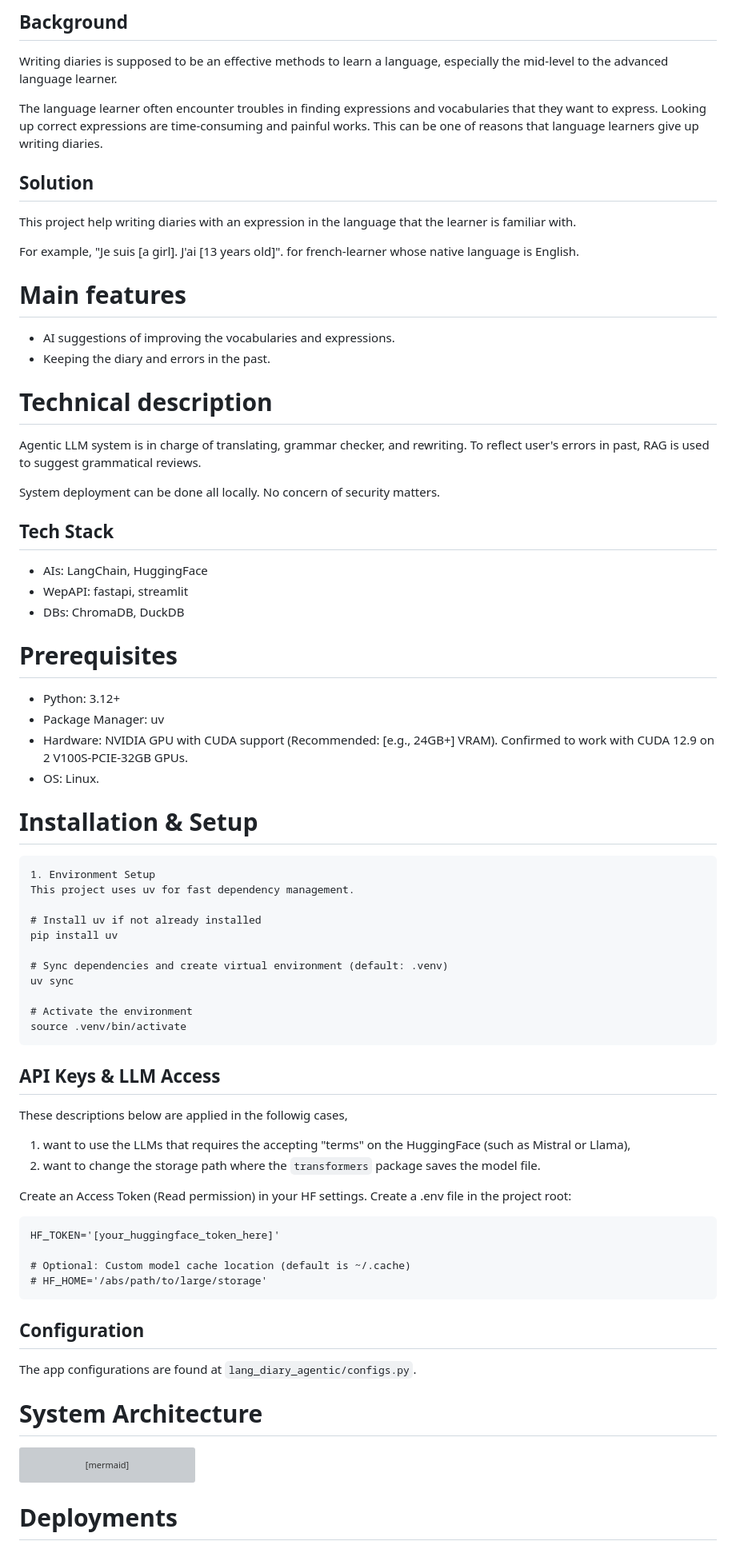
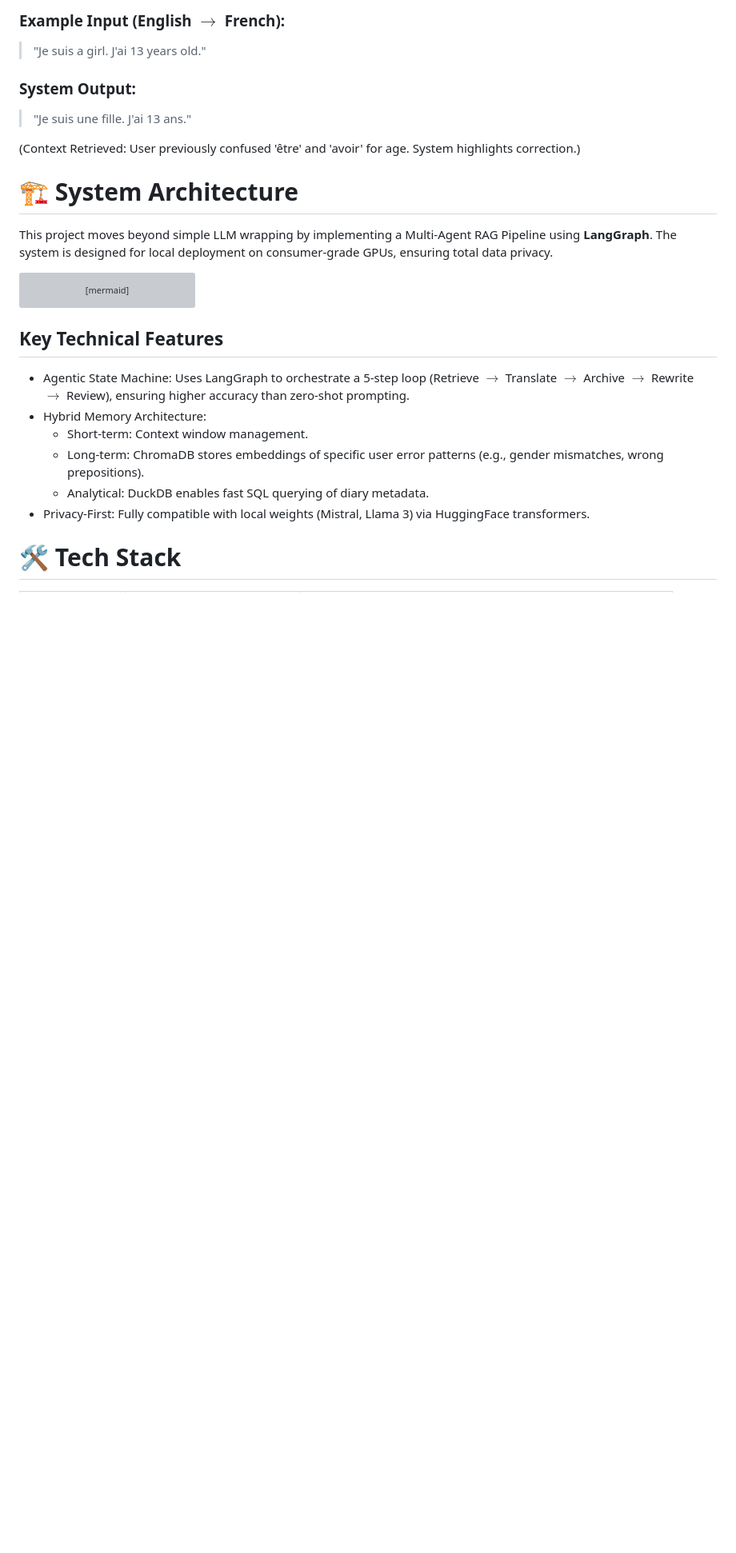
Before and after one commit to Kensuke-Mitsuzawa/showcase-LangDiaryAgentic, a Markdown page: README.md, the part around one of its changes. Shown at 80% size. Rendered like a GitHub page; blank space fills up the shorter version; grey boxes are pictures that could not be loaded.

````diff
--- a/README.md
+++ b/README.md
@@ -6,87 +12,19 @@ This project provides AI language learning assistance.
 
 
-## Background
+### Example Input (English $\rightarrow$ French):
 
-Writing diaries is supposed to be an effective methods to learn a language, especially the mid-level to the advanced language learner.
+> "Je suis a girl. J'ai 13 years old."
 
-The language learner often encounter troubles in finding expressions and vocabularies that they want to express.
-Looking up correct expressions are time-consuming and painful works.
-This can be one of reasons that language learners give up writing diaries.
+### System Output:
 
-## Solution
+> "Je suis une fille. J'ai 13 ans."
 
-This project help writing diaries with an expression in the language that the learner is familiar with.
+(Context Retrieved: User previously confused 'être' and 'avoir' for age. System highlights correction.)
 
-For example, "Je suis [a girl]. J'ai [13 years old]". for french-learner whose native language is English.
+# 🏗 System Architecture
 
-# Main features
-
-- AI suggestions of improving the vocabularies and expressions.
-- Keeping the diary and errors in the past.
-
-
-# Technical description
-
-Agentic LLM system is in charge of translating, grammar checker, and rewriting.
-To reflect user's errors in past, RAG is used to suggest grammatical reviews.
-
-System deployment can be done all locally.
-No concern of security matters.
-
-## Tech Stack
-
-- AIs: LangChain, HuggingFace
-- WepAPI: fastapi, streamlit
-- DBs: ChromaDB, DuckDB
-
-
-
-# Prerequisites
-
-- Python: 3.12+
-- Package Manager: uv
-- Hardware: NVIDIA GPU with CUDA support (Recommended: [e.g., 24GB+] VRAM). Confirmed to work with CUDA 12.9 on 2 V100S-PCIE-32GB GPUs.
-- OS: Linux.
-
-
-# Installation & Setup
-
-```
-1. Environment Setup
-This project uses uv for fast dependency management.
-
-# Install uv if not already installed
-pip install uv
-
-# Sync dependencies and create virtual environment (default: .venv)
-uv sync
-
-# Activate the environment
-source .venv/bin/activate
-```
-
-##  API Keys & LLM Access
-
-These descriptions below are applied in the followig cases,
-1. want to use the LLMs that requires the accepting "terms" on the HuggingFace (such as Mistral or Llama),
-2. want to change the storage path where the `transformers` package saves the model file.
-
-
-Create an Access Token (Read permission) in your HF settings. Create a .env file in the project root:
-
-```
-HF_TOKEN='[your_huggingface_token_here]'
-
-# Optional: Custom model cache location (default is ~/.cache)
-# HF_HOME='/abs/path/to/large/storage'
-```
-
-## Configuration
-
-The app configurations are found at `lang_diary_agentic/configs.py`.
-
-
-# System Architecture
+This project moves beyond simple LLM wrapping by implementing a Multi-Agent RAG Pipeline using **LangGraph**.
+The system is designed for local deployment on consumer-grade GPUs, ensuring total data privacy.
 
 
 ```mermaid
@@ -173,6 +111,13 @@ Node_Reviewer -->|7. Final Response| UI_Output
 style VDB fill:#bbf,stroke:#333,stroke-width:2px,color:black
 ```
 
+## Key Technical Features
+- Agentic State Machine: Uses LangGraph to orchestrate a 5-step loop (Retrieve $\to$ Translate $\to$ Archive $\to$ Rewrite $\to$ Review), ensuring higher accuracy than zero-shot prompting.
+- Hybrid Memory Architecture:
+    - Short-term: Context window management.
+    - Long-term: ChromaDB stores embeddings of specific user error patterns (e.g., gender mismatches, wrong prepositions).
+    - Analytical: DuckDB enables fast SQL querying of diary metadata.
+- Privacy-First: Fully compatible with local weights (Mistral, Llama 3) via HuggingFace transformers.
 
-# Deployments
+# 🛠 Tech Stack
 
````
Also changed, not shown: other parts of README.md (+75 -28 lines).
